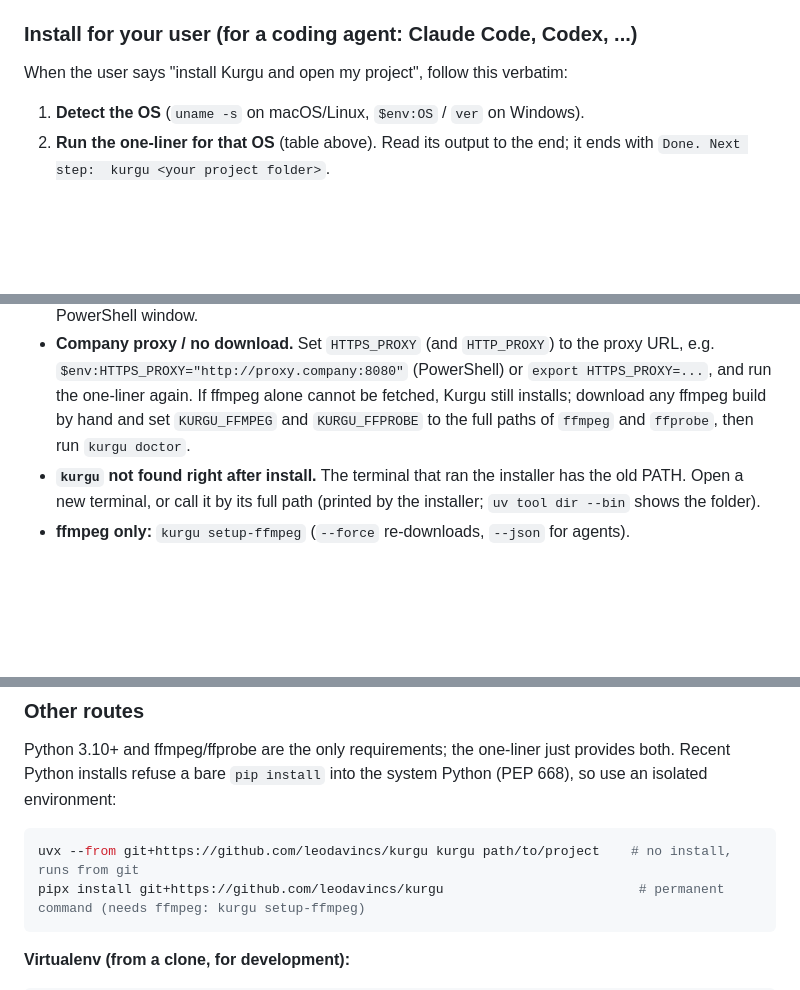
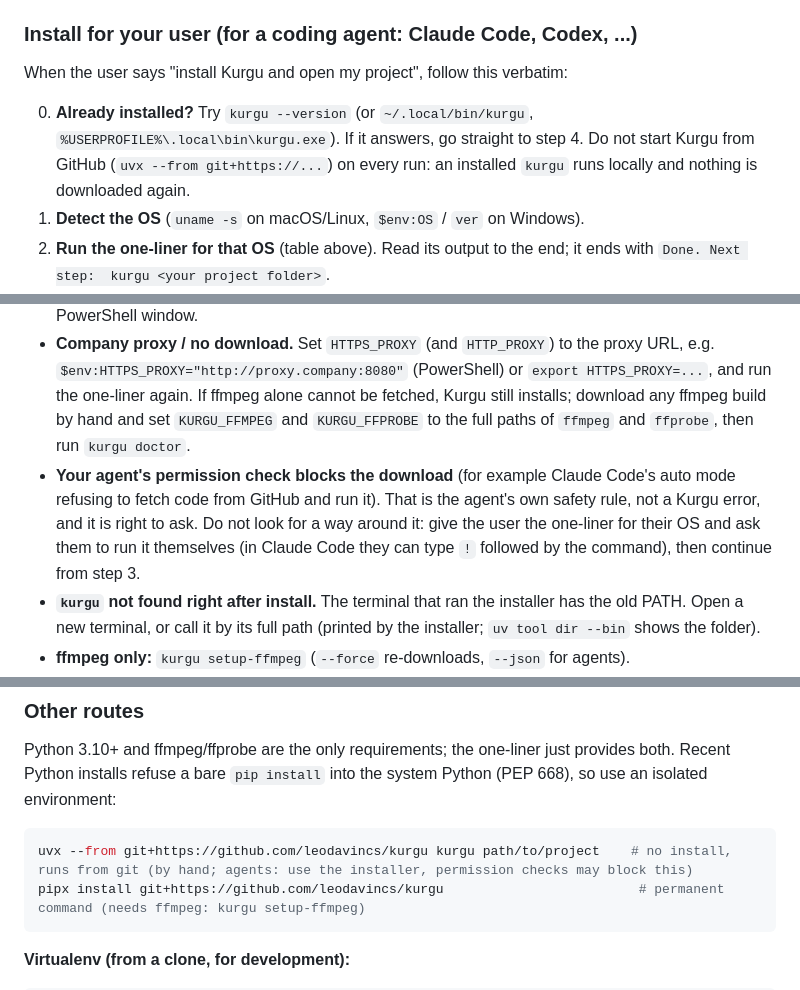
Before and after one commit to leodavincs/kurgu, a Markdown page: README.md, 3 parts joined by grey strips. Drawn GitHub-style; blank space fills up the shorter version.

````diff
--- a/README.md
+++ b/README.md
@@ -54,6 +54,7 @@ Chrome (or Chromium) is only needed for the code-video tools, `kurgu elements` a
 
 When the user says "install Kurgu and open my project", follow this verbatim:
 
+0. **Already installed?** Try `kurgu --version` (or `~/.local/bin/kurgu`, `%USERPROFILE%\.local\bin\kurgu.exe`). If it answers, go straight to step 4. Do not start Kurgu from GitHub (`uvx --from git+https://...`) on every run: an installed `kurgu` runs locally and nothing is downloaded again.
 1. **Detect the OS** (`uname -s` on macOS/Linux, `$env:OS` / `ver` on Windows).
 2. **Run the one-liner for that OS** (table above). Read its output to the end; it ends with `Done. Next step:  kurgu <your project folder>`.
 3. **Check:** `kurgu doctor --json` (use `%USERPROFILE%\.local\bin\kurgu.exe` or `~/.local/bin/kurgu` if the new command is not on PATH yet in your shell). `"ok": true` means ready.
@@ -63,6 +64,7 @@ When something goes wrong:
 
 - **PowerShell says "running scripts is disabled" / execution policy.** The one-liner already uses `-ExecutionPolicy Bypass` for that one process; use it exactly as written, from a normal (non-admin) PowerShell. If the shell is locked by a company policy, ask the user to run it from their own PowerShell window.
 - **Company proxy / no download.** Set `HTTPS_PROXY` (and `HTTP_PROXY`) to the proxy URL, e.g. `$env:HTTPS_PROXY="http://proxy.company:8080"` (PowerShell) or `export HTTPS_PROXY=...`, and run the one-liner again. If ffmpeg alone cannot be fetched, Kurgu still installs; download any ffmpeg build by hand and set `KURGU_FFMPEG` and `KURGU_FFPROBE` to the full paths of `ffmpeg` and `ffprobe`, then run `kurgu doctor`.
+- **Your agent's permission check blocks the download** (for example Claude Code's auto mode refusing to fetch code from GitHub and run it). That is the agent's own safety rule, not a Kurgu error, and it is right to ask. Do not look for a way around it: give the user the one-liner for their OS and ask them to run it themselves (in Claude Code they can type `!` followed by the command), then continue from step 3.
 - **`kurgu` not found right after install.** The terminal that ran the installer has the old PATH. Open a new terminal, or call it by its full path (printed by the installer; `uv tool dir --bin` shows the folder).
 - **ffmpeg only:** `kurgu setup-ffmpeg` (`--force` re-downloads, `--json` for agents).
 - **Windows Defender / SmartScreen.** Files that a script downloads carry no "from the internet" mark, so SmartScreen normally stays quiet. Defender may scan `ffmpeg.exe` for a few seconds on the first start; that is normal.
@@ -81,7 +83,7 @@ Static builds used (all GPL builds of FFmpeg, free software, fetched on your mac
 Python 3.10+ and ffmpeg/ffprobe are the only requirements; the one-liner just provides both. Recent Python installs refuse a bare `pip install` into the system Python (PEP 668), so use an isolated environment:
 
 ```bash
-uvx --from git+https://github.com/leodavincs/kurgu kurgu path/to/project    # no install, runs from git
+uvx --from git+https://github.com/leodavincs/kurgu kurgu path/to/project    # no install, runs from git (by hand; agents: use the installer, permission checks may block this)
 pipx install git+https://github.com/leodavincs/kurgu                         # permanent command (needs ffmpeg: kurgu setup-ffmpeg)
 ```
 
````
Also changed, not shown: README.tr.md (+3 -1 lines).
